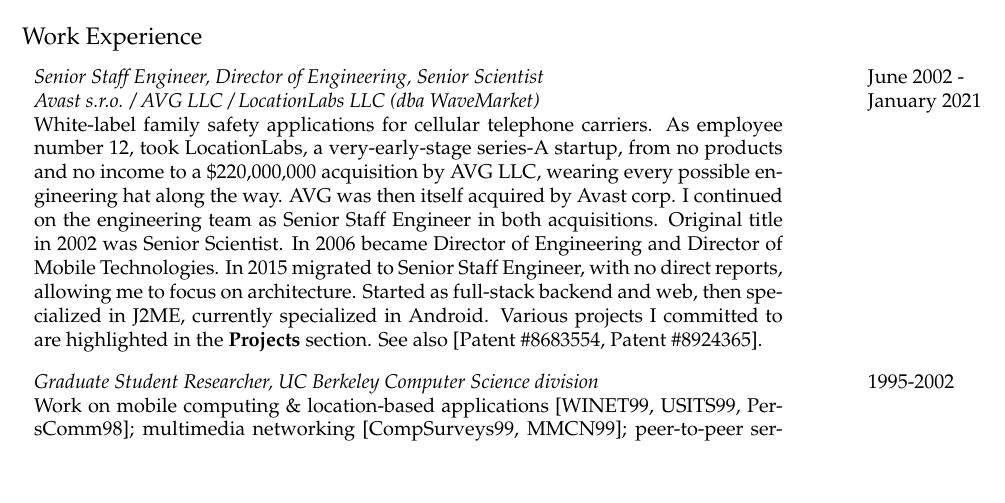
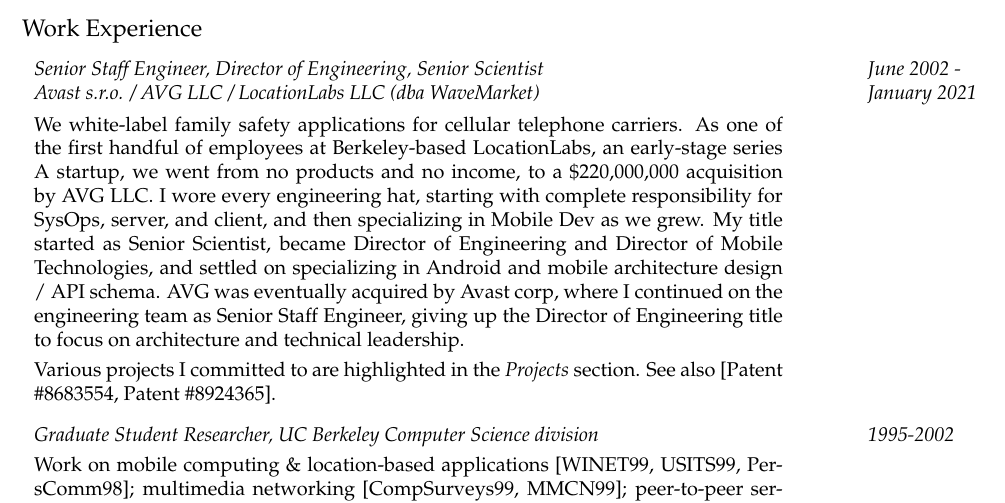
Before and after one commit to toddhodes/resume, a LaTeX CV (resume.tex): part of page 3 of 4, cut so that both start at the same text, the shorter picture padded with empty space. Compiled offline with pdfLaTeX.

Commit message:
fix LL description

```diff
--- a/resume.tex
+++ b/resume.tex
@@ -227,24 +227,26 @@
 
 \begin{tabular}{p{5.2in}@{\hspace{1.5cm}}l}
 
-	\em Senior Staff Engineer, Director of Engineering, Senior Scientist 	    & June 2002 -  \\
-	 \em  Avast s.r.o. / AVG LLC / LocationLabs LLC (dba WaveMarket)  	& January 2021 \\
+	\em Senior Staff Engineer, Director of Engineering, Senior Scientist 	    & \em June 2002 -  \\
+	 \em  Avast s.r.o. / AVG LLC / LocationLabs LLC (dba WaveMarket)  	& \em January 2021 \\[4pt]
 
-	   White-label family safety applications for cellular telephone carriers.
-	   As employee number 12, took LocationLabs, a very-early-stage series-A startup, from
-	   no products and no income to a \$220,000,000
-	   acquisition by AVG LLC, wearing every possible engineering hat along the way.
-	   AVG was then itself acquired by Avast corp.
-	   I continued on the engineering team as Senior Staff Engineer in both acquisitions.
-	   Original title in 2002 was Senior Scientist.  In 2006 became Director of Engineering and Director of
-	   Mobile Technologies. In 2015 migrated to Senior Staff Engineer, with no direct reports, allowing me to
-	   focus on architecture.
-	   Started as full-stack backend and web, then specialized in J2ME, currently specialized in Android.
-	   Various projects I committed to are highlighted in the \textbf{Projects} section.
+	   We white-label family safety applications for cellular telephone carriers.
+	   As one of the first handful of employees at Berkeley-based LocationLabs,
+	   an early-stage series A startup, we went from no products and no income, to a \$220,000,000
+	   acquisition by AVG LLC.  I wore every engineering hat, starting with complete responsibility
+	   for SysOps, server, and client, and then specializing in Mobile Dev as we grew.  My title started
+	   as Senior Scientist, became Director of Engineering and Director of
+	   Mobile Technologies, and settled on specializing in Android and mobile architecture design / API schema.
+	   AVG was eventually acquired by Avast corp, where I continued on the engineering team as
+	   Senior Staff Engineer, giving up the Director of Engineering title to focus on architecture and technical
+	   leadership.
+	   \smallskip
+
+	   Various projects I committed to are highlighted in the {\em Projects} section.
 	   See also [Patent \#8683554, Patent \#8924365]. \\[9pt]
 
     \em Graduate Student Researcher, UC Berkeley Computer Science division
-                                                                 & 1995-2002 \\
+                                                                 & \em 1995-2002 \\[3pt]
        Work on mobile computing \& location-based applications
        [WINET99, USITS99, PersComm98];
        multimedia networking [CompSurveys99, MMCN99];
```
Also changed, not shown: resume.pdf, resume.tex (28 more changed lines).
